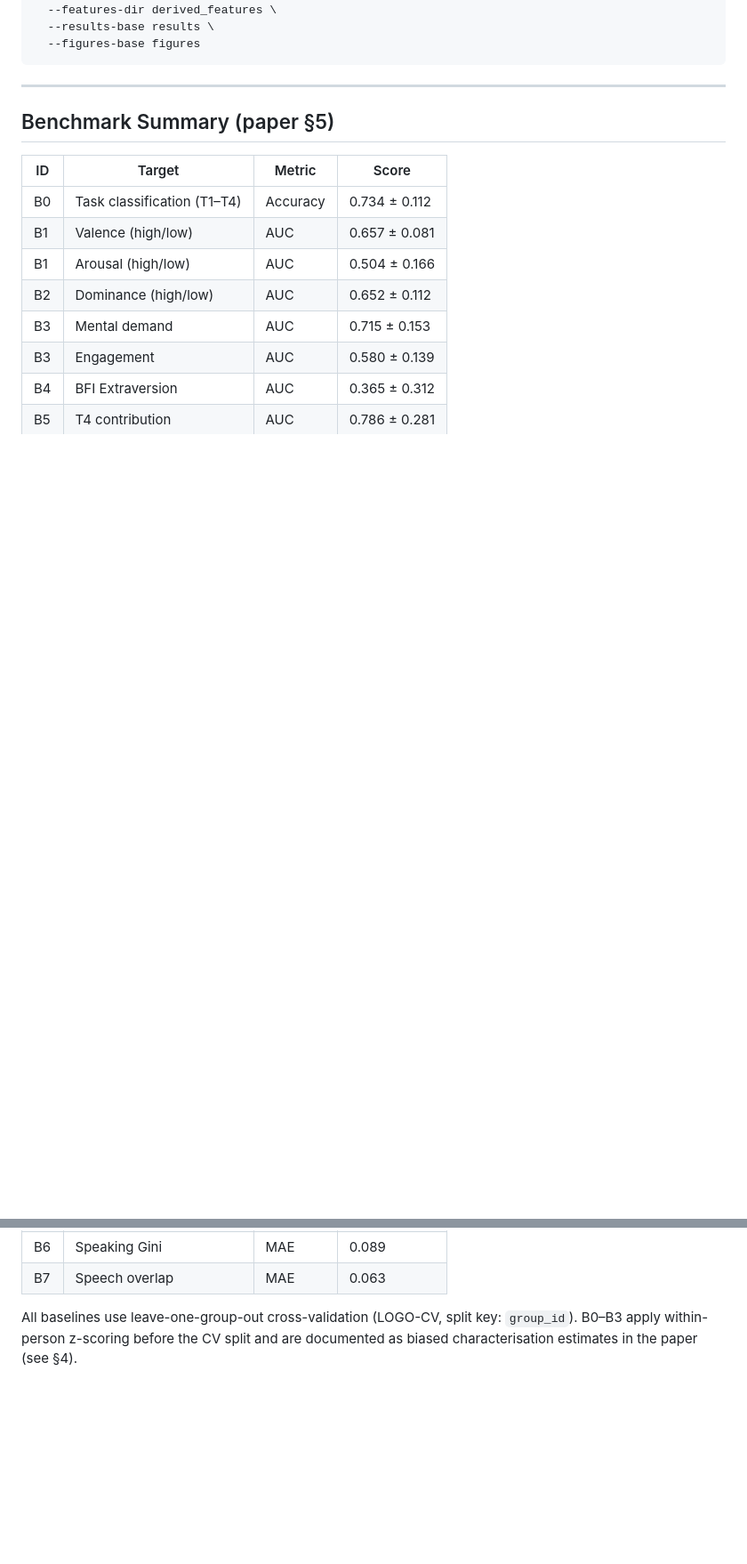
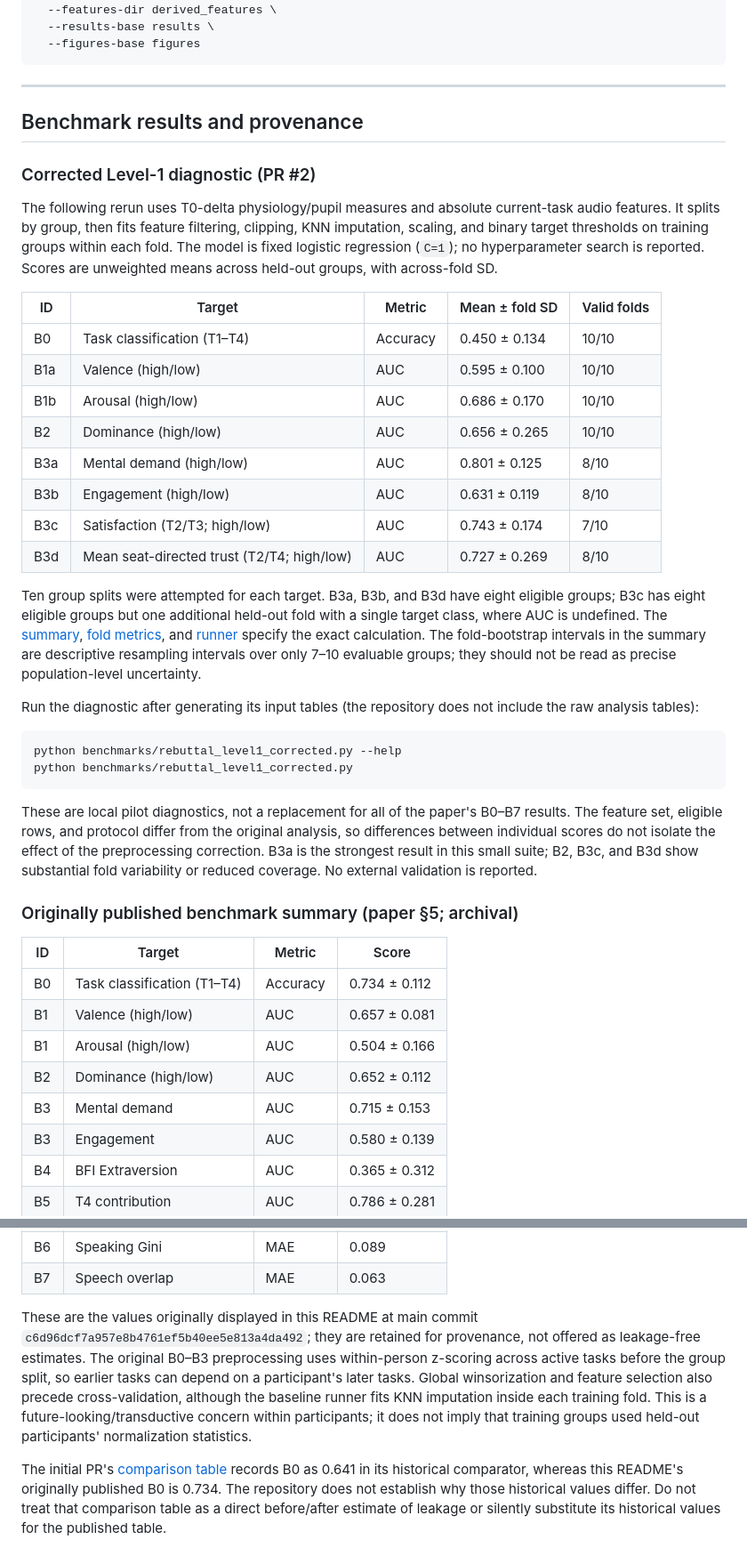
Before and after one commit to meisamjam/GroupAffect-4, a Markdown page: README.md, 2 parts joined by grey strips. Shown at 89% size. Drawn GitHub-style; blank space fills up the shorter version.

Commit message:
Document corrected Level-1 diagnostics alongside archived benchmark summary

````diff
--- a/README.md
+++ b/README.md
@@ -237,7 +238,35 @@ python run_all_paper_analyses.py \
 
 ---
 
-## Benchmark Summary (paper §5)
+## Benchmark results and provenance
+
+### Corrected Level-1 diagnostic (PR #2)
+
+The following rerun uses T0-delta physiology/pupil measures and absolute current-task audio features. It splits by group, then fits feature filtering, clipping, KNN imputation, scaling, and binary target thresholds on training groups within each fold. The model is fixed logistic regression (`C=1`); no hyperparameter search is reported. Scores are unweighted means across held-out groups, with across-fold SD.
+
+| ID | Target | Metric | Mean ± fold SD | Valid folds |
+|----|--------|--------|----------------|-------------|
+| B0 | Task classification (T1–T4) | Accuracy | 0.450 ± 0.134 | 10/10 |
+| B1a | Valence (high/low) | AUC | 0.595 ± 0.100 | 10/10 |
+| B1b | Arousal (high/low) | AUC | 0.686 ± 0.170 | 10/10 |
+| B2 | Dominance (high/low) | AUC | 0.656 ± 0.265 | 10/10 |
+| B3a | Mental demand (high/low) | AUC | 0.801 ± 0.125 | 8/10 |
+| B3b | Engagement (high/low) | AUC | 0.631 ± 0.119 | 8/10 |
+| B3c | Satisfaction (T2/T3; high/low) | AUC | 0.743 ± 0.174 | 7/10 |
+| B3d | Mean seat-directed trust (T2/T4; high/low) | AUC | 0.727 ± 0.269 | 8/10 |
+
+Ten group splits were attempted for each target. B3a, B3b, and B3d have eight eligible groups; B3c has eight eligible groups but one additional held-out fold with a single target class, where AUC is undefined. The [summary](results/rebuttal_level1/corrected_level1_summary.tsv), [fold metrics](results/rebuttal_level1/corrected_level1_folds.tsv), and [runner](benchmarks/rebuttal_level1_corrected.py) specify the exact calculation. The fold-bootstrap intervals in the summary are descriptive resampling intervals over only 7–10 evaluable groups; they should not be read as precise population-level uncertainty.
+
+Run the diagnostic after generating its input tables (the repository does not include the raw analysis tables):
+
+```bash
+python benchmarks/rebuttal_level1_corrected.py --help
+python benchmarks/rebuttal_level1_corrected.py
+```
+
+These are local pilot diagnostics, not a replacement for all of the paper's B0–B7 results. The feature set, eligible rows, and protocol differ from the original analysis, so differences between individual scores do not isolate the effect of the preprocessing correction. B3a is the strongest result in this small suite; B2, B3c, and B3d show substantial fold variability or reduced coverage. No external validation is reported.
+
+### Originally published benchmark summary (paper §5; archival)
 
 | ID | Target | Metric | Score |
 |----|--------|--------|-------|
@@ -252,4 +281,6 @@ python run_all_paper_analyses.py \
 | B6 | Speaking Gini | MAE | 0.089 |
 | B7 | Speech overlap | MAE | 0.063 |
 
-All baselines use leave-one-group-out cross-validation (LOGO-CV, split key: `group_id`). B0–B3 apply within-person z-scoring before the CV split and are documented as biased characterisation estimates in the paper (see §4).
+These are the values originally displayed in this README at main commit `c6d96dcf7a957e8b4761ef5b40ee5e813a4da492`; they are retained for provenance, not offered as leakage-free estimates. The original B0–B3 preprocessing uses within-person z-scoring across active tasks before the group split, so earlier tasks can depend on a participant's later tasks. Global winsorization and feature selection also precede cross-validation, although the baseline runner fits KNN imputation inside each training fold. This is a future-looking/transductive concern within participants; it does not imply that training groups used held-out participants' normalization statistics.
+
+The initial PR's [comparison table](results/rebuttal_level1/corrected_level1_comparison.tsv) records B0 as 0.641 in its historical comparator, whereas this README's originally published B0 is 0.734. The repository does not establish why those historical values differ. Do not treat that comparison table as a direct before/after estimate of leakage or silently substitute its historical values for the published table.
````
Also changed, not shown: other parts of README.md (+3 -2 lines).
